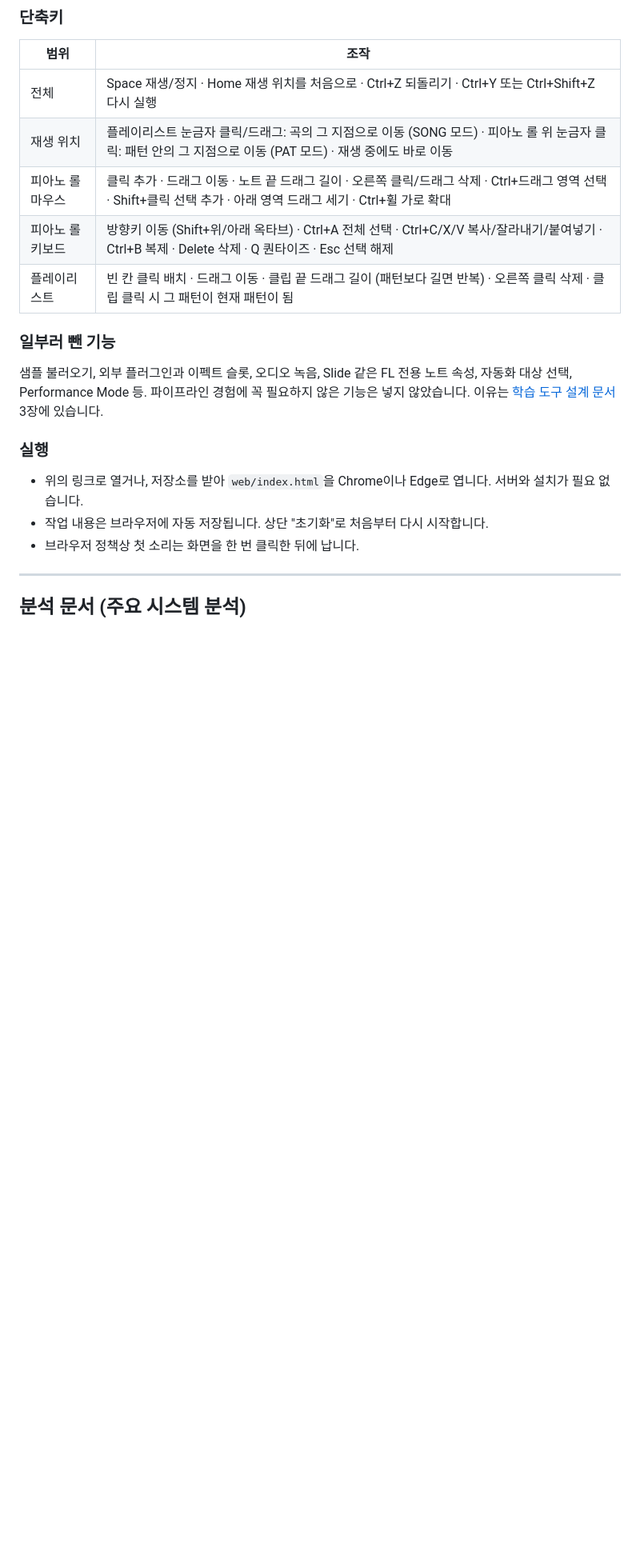
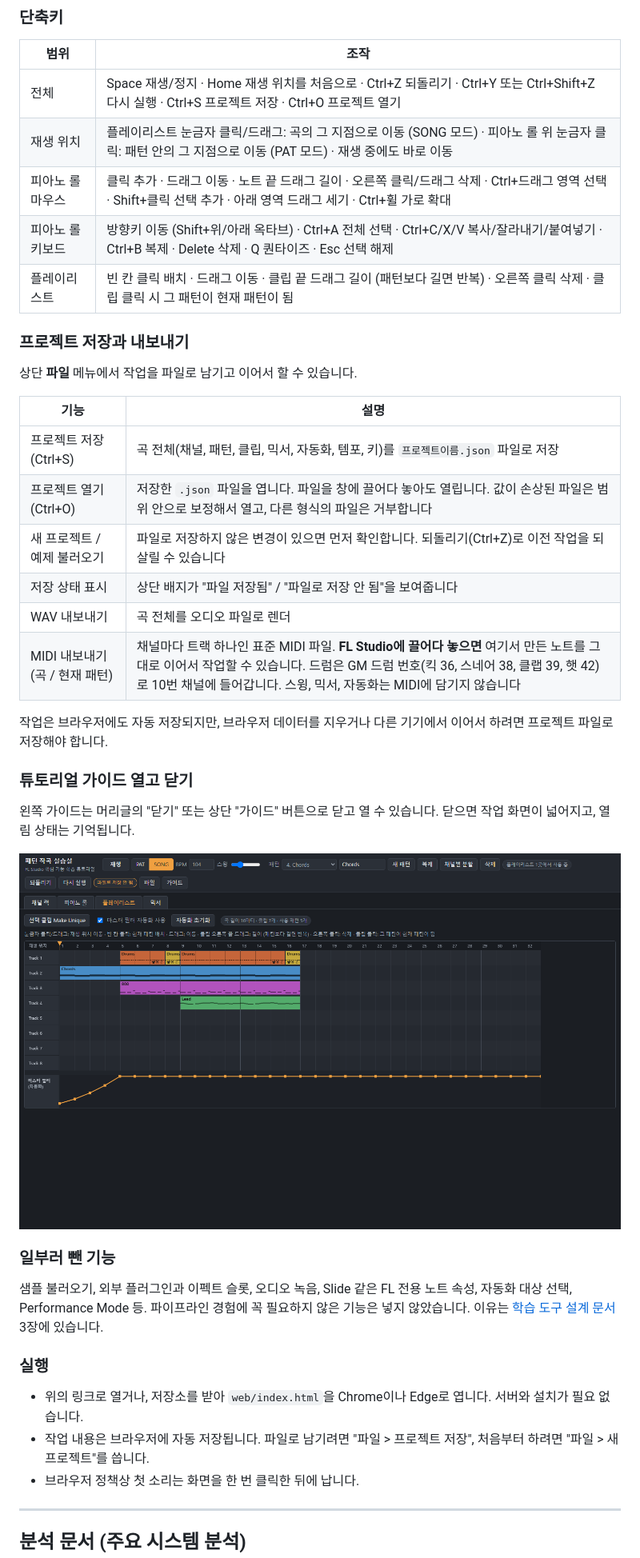
Before and after one commit to Devleu0/fl-learn, a Markdown page: README.md, the part around the change. Shown at 80% size. Rendered like a GitHub page; pictures changed too: docs/images/playlist-wide.png (added); blank space fills up the shorter version.

```diff
--- a/README.md
+++ b/README.md
@@ -74,18 +74,37 @@ FL Studio의 구조(채널 랙, 패턴, 피아노 롤, 플레이리스트, 믹
 
 | 범위 | 조작 |
 |---|---|
-| 전체 | Space 재생/정지 · Home 재생 위치를 처음으로 · Ctrl+Z 되돌리기 · Ctrl+Y 또는 Ctrl+Shift+Z 다시 실행 |
+| 전체 | Space 재생/정지 · Home 재생 위치를 처음으로 · Ctrl+Z 되돌리기 · Ctrl+Y 또는 Ctrl+Shift+Z 다시 실행 · Ctrl+S 프로젝트 저장 · Ctrl+O 프로젝트 열기 |
 | 재생 위치 | 플레이리스트 눈금자 클릭/드래그: 곡의 그 지점으로 이동 (SONG 모드) · 피아노 롤 위 눈금자 클릭: 패턴 안의 그 지점으로 이동 (PAT 모드) · 재생 중에도 바로 이동 |
 | 피아노 롤 마우스 | 클릭 추가 · 드래그 이동 · 노트 끝 드래그 길이 · 오른쪽 클릭/드래그 삭제 · Ctrl+드래그 영역 선택 · Shift+클릭 선택 추가 · 아래 영역 드래그 세기 · Ctrl+휠 가로 확대 |
 | 피아노 롤 키보드 | 방향키 이동 (Shift+위/아래 옥타브) · Ctrl+A 전체 선택 · Ctrl+C/X/V 복사/잘라내기/붙여넣기 · Ctrl+B 복제 · Delete 삭제 · Q 퀀타이즈 · Esc 선택 해제 |
 | 플레이리스트 | 빈 칸 클릭 배치 · 드래그 이동 · 클립 끝 드래그 길이 (패턴보다 길면 반복) · 오른쪽 클릭 삭제 · 클립 클릭 시 그 패턴이 현재 패턴이 됨 |
+
+### 프로젝트 저장과 내보내기
+상단 **파일** 메뉴에서 작업을 파일로 남기고 이어서 할 수 있습니다.
+
+| 기능 | 설명 |
+|---|---|
+| 프로젝트 저장 (Ctrl+S) | 곡 전체(채널, 패턴, 클립, 믹서, 자동화, 템포, 키)를 `프로젝트이름.json` 파일로 저장 |
+| 프로젝트 열기 (Ctrl+O) | 저장한 `.json` 파일을 엽니다. 파일을 창에 끌어다 놓아도 열립니다. 값이 손상된 파일은 범위 안으로 보정해서 열고, 다른 형식의 파일은 거부합니다 |
+| 새 프로젝트 / 예제 불러오기 | 파일로 저장하지 않은 변경이 있으면 먼저 확인합니다. 되돌리기(Ctrl+Z)로 이전 작업을 되살릴 수 있습니다 |
+| 저장 상태 표시 | 상단 배지가 "파일 저장됨" / "파일로 저장 안 됨"을 보여줍니다 |
+| WAV 내보내기 | 곡 전체를 오디오 파일로 렌더 |
+| MIDI 내보내기 (곡 / 현재 패턴) | 채널마다 트랙 하나인 표준 MIDI 파일. **FL Studio에 끌어다 놓으면** 여기서 만든 노트를 그대로 이어서 작업할 수 있습니다. 드럼은 GM 드럼 번호(킥 36, 스네어 38, 클랩 39, 햇 42)로 10번 채널에 들어갑니다. 스윙, 믹서, 자동화는 MIDI에 담기지 않습니다 |
+
+작업은 브라우저에도 자동 저장되지만, 브라우저 데이터를 지우거나 다른 기기에서 이어서 하려면 프로젝트 파일로 저장해야 합니다.
+
+### 튜토리얼 가이드 열고 닫기
+왼쪽 가이드는 머리글의 "닫기" 또는 상단 "가이드" 버튼으로 닫고 열 수 있습니다. 닫으면 작업 화면이 넓어지고, 열림 상태는 기억됩니다.
+
+![가이드를 닫은 플레이리스트](docs/images/playlist-wide.png)
 
 ### 일부러 뺀 기능
 샘플 불러오기, 외부 플러그인과 이펙트 슬롯, 오디오 녹음, Slide 같은 FL 전용 노트 속성, 자동화 대상 선택, Performance Mode 등. 파이프라인 경험에 꼭 필요하지 않은 기능은 넣지 않았습니다. 이유는 [학습 도구 설계 문서](FL_Studio_학습도구_설계.md) 3장에 있습니다.
 
 ### 실행
 - 위의 링크로 열거나, 저장소를 받아 `web/index.html`을 Chrome이나 Edge로 엽니다. 서버와 설치가 필요 없습니다.
-- 작업 내용은 브라우저에 자동 저장됩니다. 상단 "초기화"로 처음부터 다시 시작합니다.
+- 작업 내용은 브라우저에 자동 저장됩니다. 파일로 남기려면 "파일 > 프로젝트 저장", 처음부터 하려면 "파일 > 새 프로젝트"를 씁니다.
 - 브라우저 정책상 첫 소리는 화면을 한 번 클릭한 뒤에 납니다.
 
 ---
```
Also changed, not shown: FL_Studio_학습도구_설계.md (+7 -1 lines), docs/images/channel-rack.png, docs/images/mixer.png, docs/images/pianoroll.png, docs/images/playlist.png, 1 other file.
